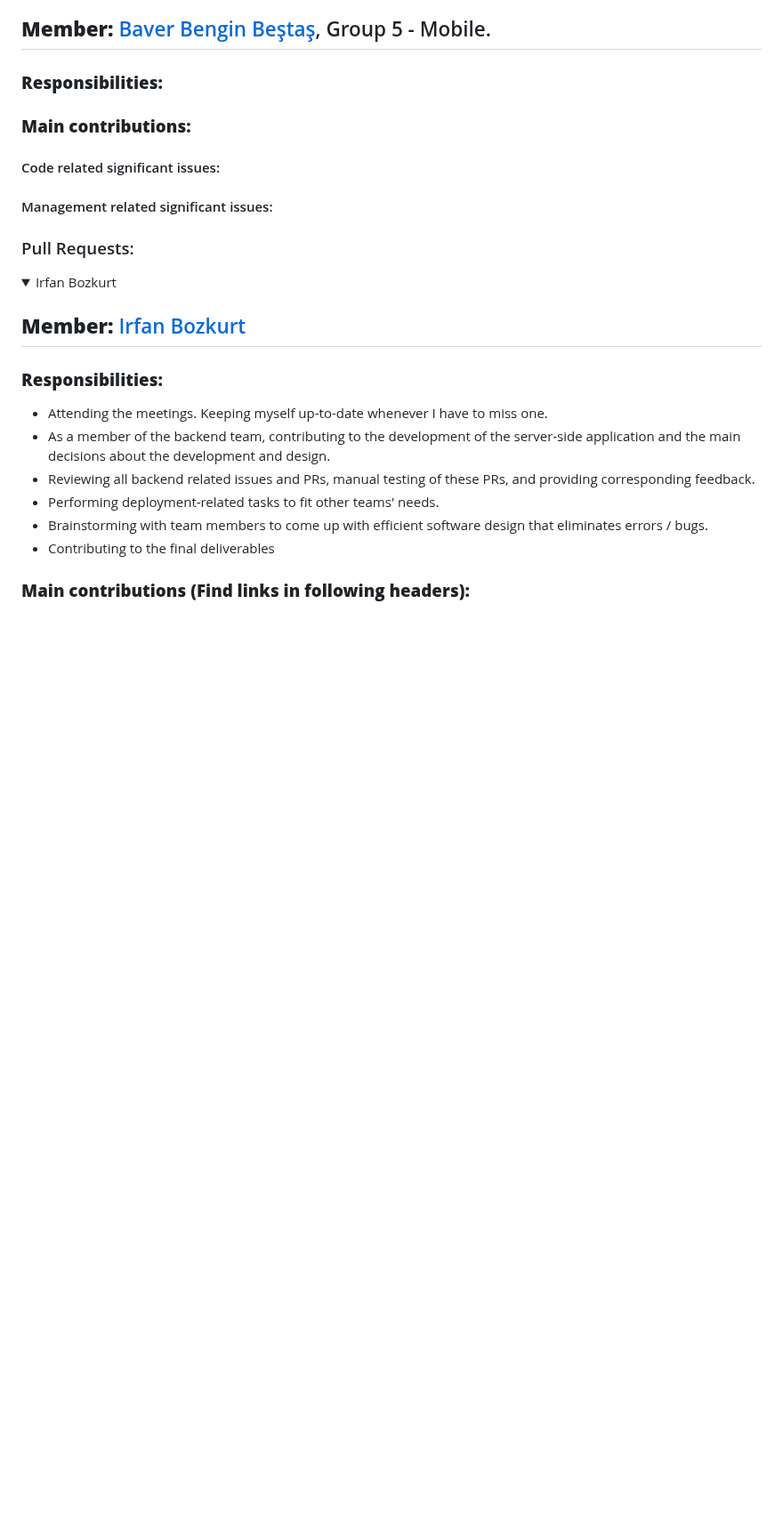
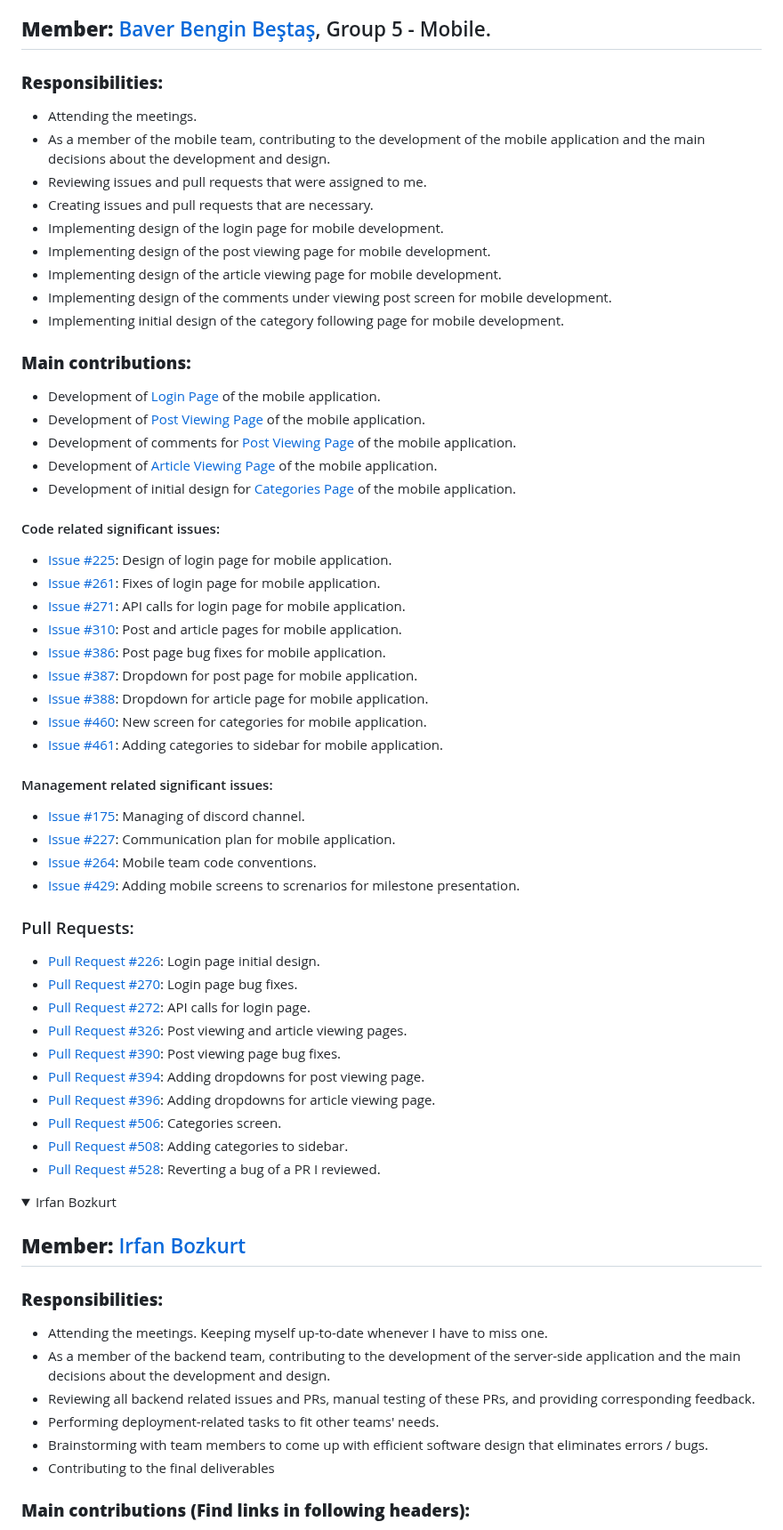
Before and after one commit to bounswe/bounswe2022group5, a Markdown page: deliverables/CMPE451_Customer_Presentation_Milestone_3/Individual Milestone Reports.md, the part around the change. Shown at 89% size. Drawn GitHub-style; folded sections open; blank space fills up the shorter version.

Commit message:
Updated my individual report

```diff
--- a/deliverables/CMPE451_Customer_Presentation_Milestone_3/Individual Milestone Reports.md
+++ b/deliverables/CMPE451_Customer_Presentation_Milestone_3/Individual Milestone Reports.md
@@ -157,34 +157,59 @@ Here is my contributions overall
 
 
 ### **Responsibilities:**
-
-
-
+- Attending the meetings.
+- As a member of the mobile team, contributing to the development of the mobile application and the main decisions about the development and design.
+- Reviewing issues and pull requests that were assigned to me.
+- Creating issues and pull requests that are necessary.
+- Implementing design of the login page for mobile development.
+- Implementing design of the post viewing page for mobile development.
+- Implementing design of the article viewing page for mobile development.
+- Implementing design of the comments under viewing post screen for mobile development.
+- Implementing initial design of the category following page for mobile development.
 
 
 ### **Main contributions:**
-
-
-
+- Development of [Login Page](https://github.com/bounswe/bounswe2022group5/blob/master/app/mobile/bounswe5_mobile/lib/screens/login.dart) of the mobile application.
+- Development of [Post Viewing Page](https://github.com/bounswe/bounswe2022group5/blob/master/app/mobile/bounswe5_mobile/lib/screens/viewPost.dart) of the mobile application.
+- Development of comments for [Post Viewing Page](https://github.com/bounswe/bounswe2022group5/blob/master/app/mobile/bounswe5_mobile/lib/screens/viewPost.dart) of the mobile application.
+- Development of [Article Viewing Page](https://github.com/bounswe/bounswe2022group5/blob/master/app/mobile/bounswe5_mobile/lib/screens/viewArticle.dart) of the mobile application.
+- Development of initial design for [Categories Page](https://github.com/bounswe/bounswe2022group5/blob/master/app/mobile/bounswe5_mobile/lib/screens/categories.dart) of the mobile application.
 
 
 #### Code related significant issues:
-
-
+* [Issue #225](https://github.com/bounswe/bounswe2022group5/issues/225): Design of login page for mobile application.
+* [Issue #261](https://github.com/bounswe/bounswe2022group5/issues/261): Fixes of login page for mobile application.
+* [Issue #271](https://github.com/bounswe/bounswe2022group5/issues/271): API calls for login page for mobile application.
+* [Issue #310](https://github.com/bounswe/bounswe2022group5/issues/310): Post and article pages for mobile application.
+* [Issue #386](https://github.com/bounswe/bounswe2022group5/issues/386): Post page bug fixes for mobile application.
+* [Issue #387](https://github.com/bounswe/bounswe2022group5/issues/387): Dropdown for post page for mobile application.
+* [Issue #388](https://github.com/bounswe/bounswe2022group5/issues/388): Dropdown for article page for mobile application.
+* [Issue #460](https://github.com/bounswe/bounswe2022group5/issues/460): New screen for categories for mobile application.
+* [Issue #461](https://github.com/bounswe/bounswe2022group5/issues/461): Adding categories to sidebar for mobile application.
 
 
 #### Management related significant issues:
-
-
-
+* [Issue #175](https://github.com/bounswe/bounswe2022group5/issues/175): Managing of discord channel.
+* [Issue #227](https://github.com/bounswe/bounswe2022group5/issues/227): Communication plan for mobile application.
+* [Issue #264](https://github.com/bounswe/bounswe2022group5/issues/264): Mobile team code conventions.
+* [Issue #429](https://github.com/bounswe/bounswe2022group5/issues/429): Adding mobile screens to screnarios for milestone presentation.
 
 
 ### Pull Requests:
-
-
+* [Pull Request #226](https://github.com/bounswe/bounswe2022group5/pull/226): Login page initial design.
+* [Pull Request #270](https://github.com/bounswe/bounswe2022group5/pull/270): Login page bug fixes.
+* [Pull Request #272](https://github.com/bounswe/bounswe2022group5/pull/272): API calls for login page.
+* [Pull Request #326](https://github.com/bounswe/bounswe2022group5/pull/326): Post viewing and article viewing pages.
+* [Pull Request #390](https://github.com/bounswe/bounswe2022group5/pull/390): Post viewing page bug fixes.
+* [Pull Request #394](https://github.com/bounswe/bounswe2022group5/pull/394): Adding dropdowns for post viewing page.
+* [Pull Request #396](https://github.com/bounswe/bounswe2022group5/pull/396): Adding dropdowns for article viewing page.
+* [Pull Request #506](https://github.com/bounswe/bounswe2022group5/pull/506): Categories screen.
+* [Pull Request #508](https://github.com/bounswe/bounswe2022group5/pull/508): Adding categories to sidebar.
+* [Pull Request #528](https://github.com/bounswe/bounswe2022group5/pull/528): Reverting a bug of a PR I reviewed.
 
 
 </details>
+
 
 
 
```
